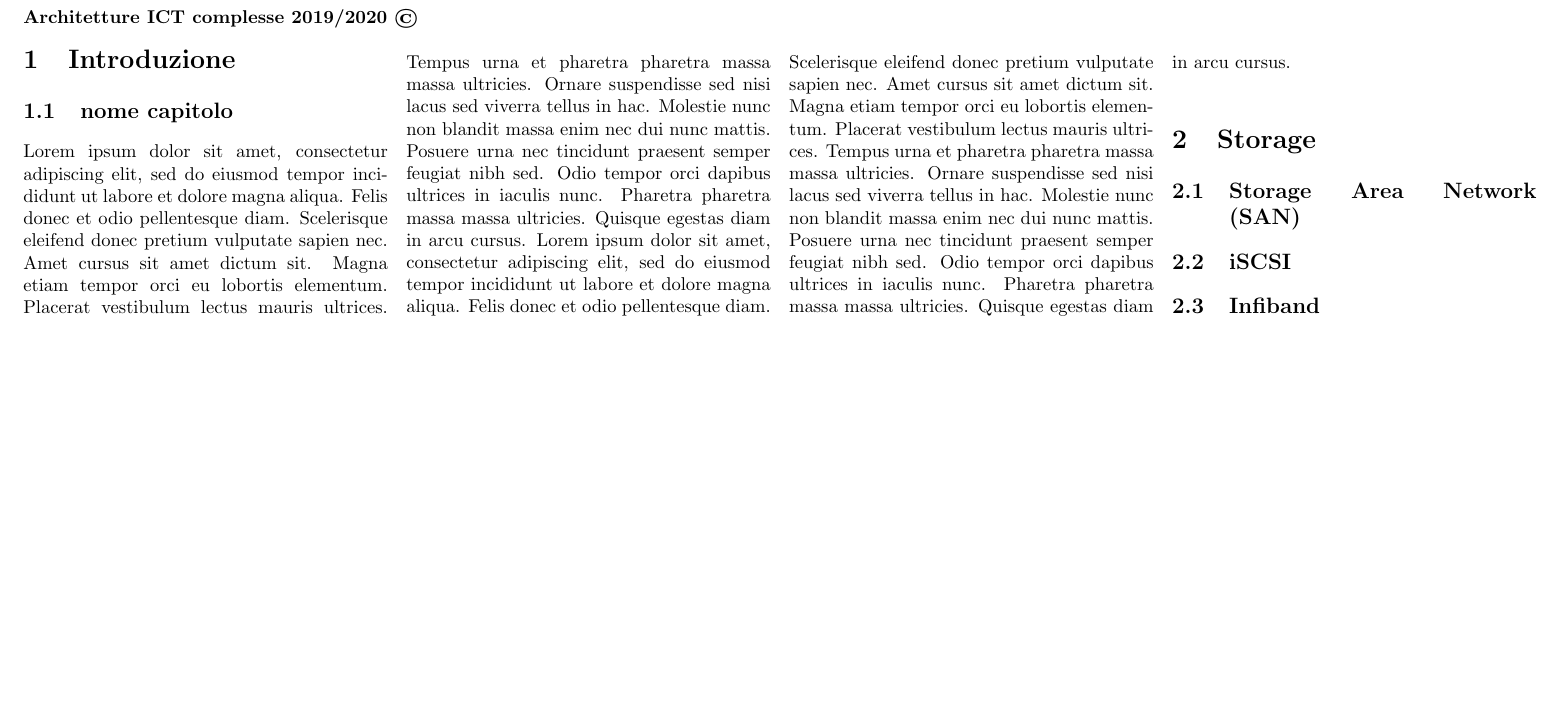
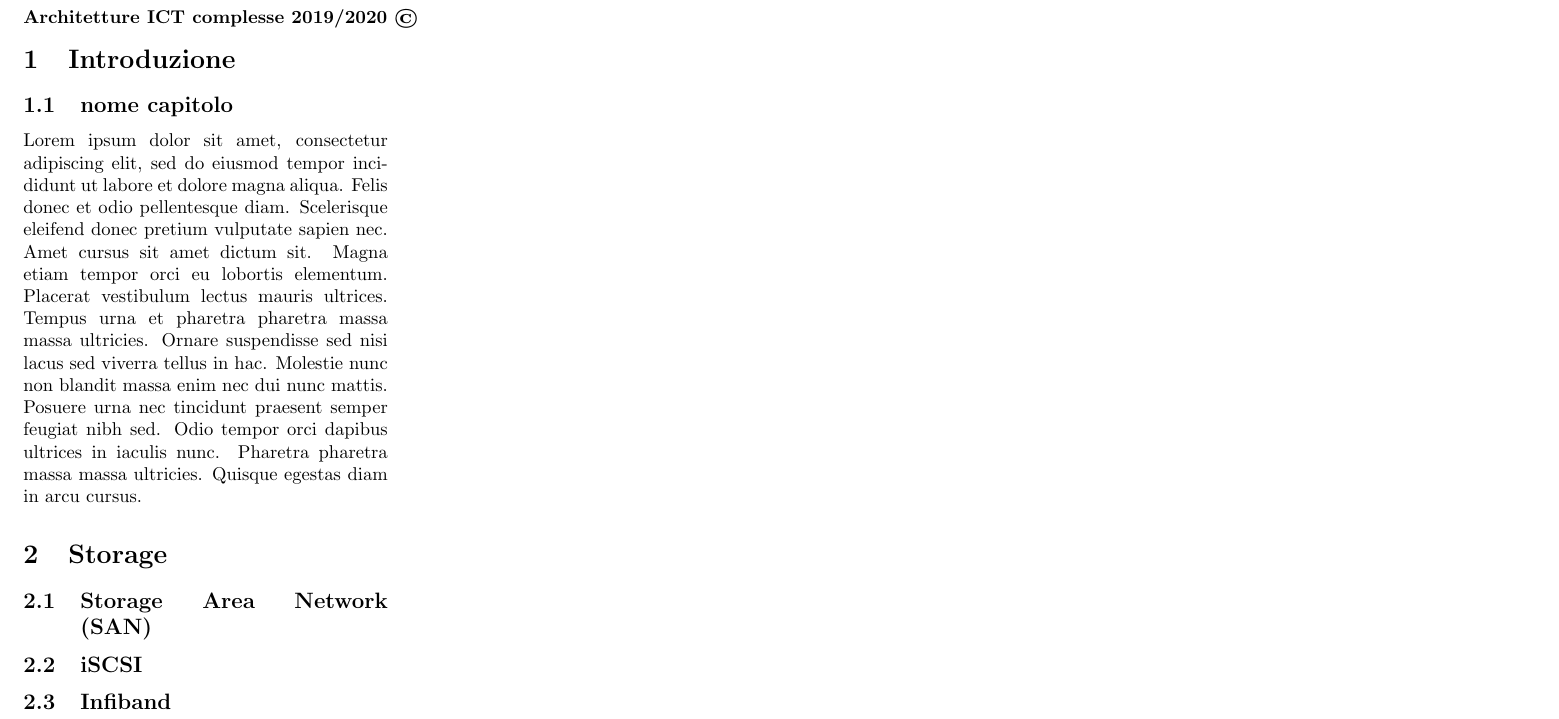
Before and after one commit to berzohr/SUPSI_ICT, a LaTeX document (notes.tex): part of the page, cut so that both start at the same text, the shorter picture padded with empty space. Compiled offline with pdfLaTeX.

Commit message:
fix columns

```diff
--- a/notes.tex
+++ b/notes.tex
@@ -10,15 +10,14 @@
 \thispagestyle{empty}
 \noindent
   \textbf{Architetture ICT complesse 2019/2020 ©}
-\begin{multicols}{4}
+\begin{multicols*}{4}
    \section{Introduzione}
    \subsection{nome capitolo}
-   Lorem ipsum dolor sit amet, consectetur adipiscing elit, sed do eiusmod tempor incididunt ut labore et dolore magna aliqua. Felis donec et odio pellentesque diam. Scelerisque eleifend donec pretium vulputate sapien nec. Amet cursus sit amet dictum sit. Magna etiam tempor orci eu lobortis elementum. Placerat vestibulum lectus mauris ultrices. Tempus urna et pharetra pharetra massa massa ultricies. Ornare suspendisse sed nisi lacus sed viverra tellus in hac. Molestie nunc non blandit massa enim nec dui nunc mattis. Posuere urna nec tincidunt praesent semper feugiat nibh sed. Odio tempor orci dapibus ultrices in iaculis nunc. Pharetra pharetra massa massa ultricies. Quisque egestas diam in arcu cursus.
    Lorem ipsum dolor sit amet, consectetur adipiscing elit, sed do eiusmod tempor incididunt ut labore et dolore magna aliqua. Felis donec et odio pellentesque diam. Scelerisque eleifend donec pretium vulputate sapien nec. Amet cursus sit amet dictum sit. Magna etiam tempor orci eu lobortis elementum. Placerat vestibulum lectus mauris ultrices. Tempus urna et pharetra pharetra massa massa ultricies. Ornare suspendisse sed nisi lacus sed viverra tellus in hac. Molestie nunc non blandit massa enim nec dui nunc mattis. Posuere urna nec tincidunt praesent semper feugiat nibh sed. Odio tempor orci dapibus ultrices in iaculis nunc. Pharetra pharetra massa massa ultricies. Quisque egestas diam in arcu cursus.
 \section{Storage}
 \subsection{Storage Area Network (SAN)}
 \subsection{iSCSI}
 \subsection{Infiband}
 
-\end{multicols}
+\end{multicols*}
 \end{document}
```
Also changed, not shown: notes.pdf, 3 other files.
